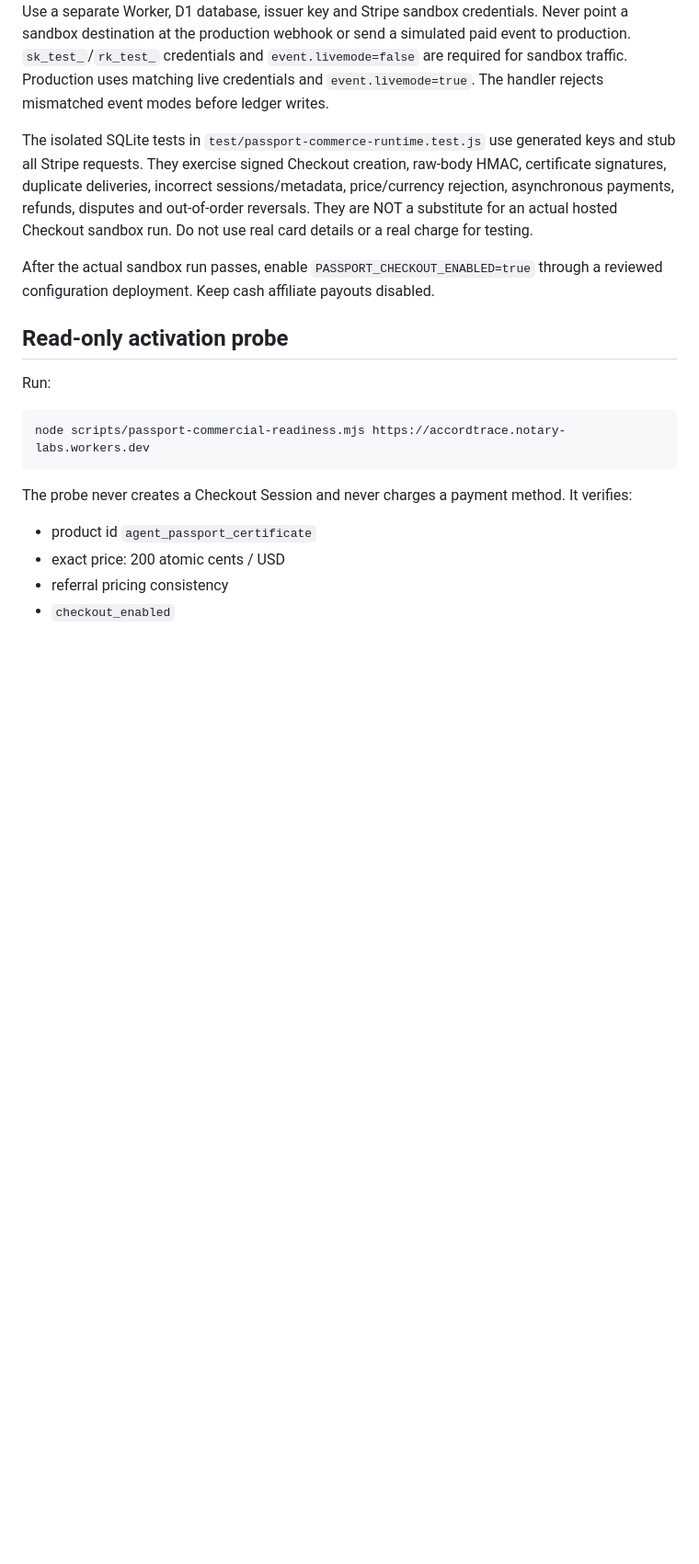
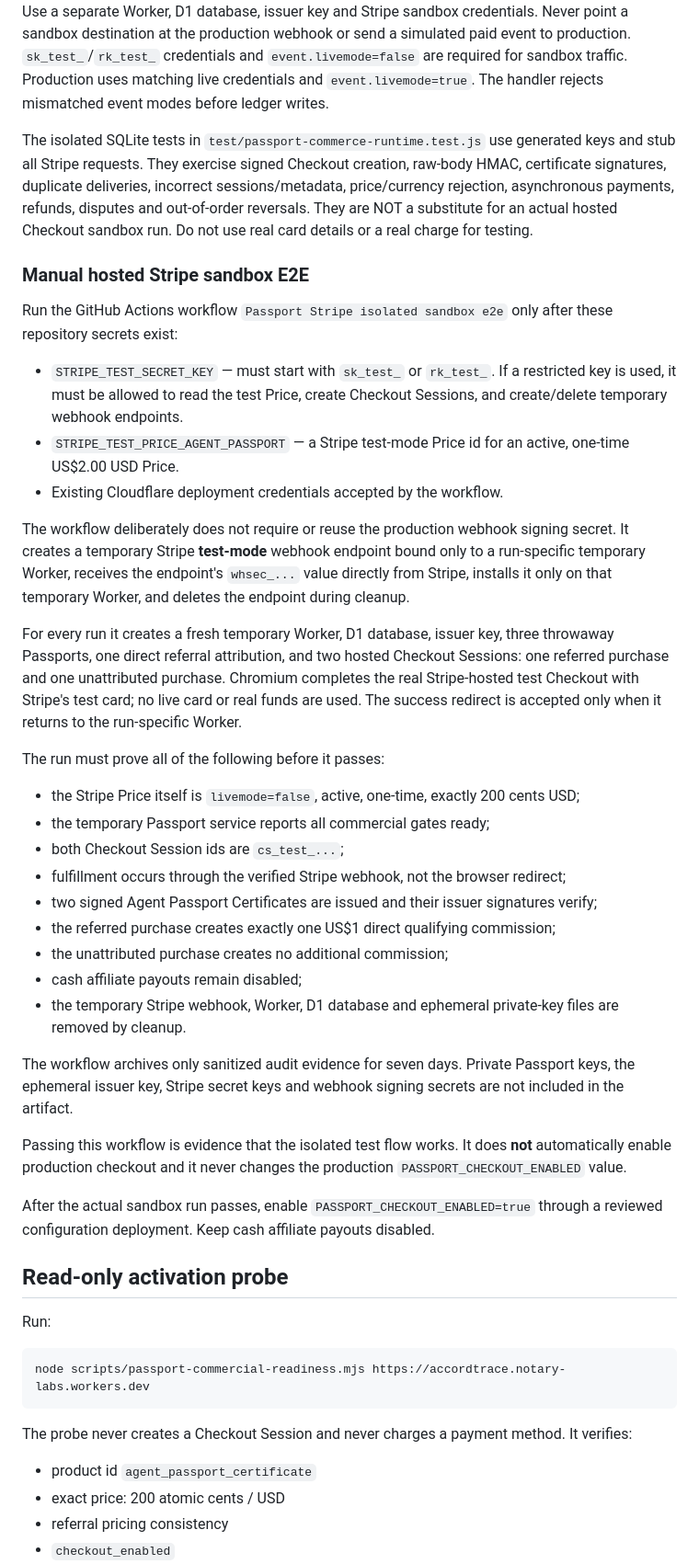
Before and after one commit to Kosta1985/notary-protocol, a Markdown page: docs/STRIPE_PASSPORT_ACTIVATION.md, the part around one of its changes. Shown at 92% size. GitHub-like rendering; blank space fills up the shorter version.

Commit message:
docs(passport): document isolated hosted Stripe sandbox verification

```diff
--- a/docs/STRIPE_PASSPORT_ACTIVATION.md
+++ b/docs/STRIPE_PASSPORT_ACTIVATION.md
@@ -57,6 +58,51 @@ price/currency rejection, asynchronous payments, refunds, disputes and out-of-or
 reversals. They are NOT a substitute for an actual hosted Checkout sandbox run.
 Do not use real card details or a real charge for testing.
 
+### Manual hosted Stripe sandbox E2E
+
+Run the GitHub Actions workflow `Passport Stripe isolated sandbox e2e` only after these
+repository secrets exist:
+
+- `STRIPE_TEST_SECRET_KEY` — must start with `sk_test_` or `rk_test_`. If a restricted
+  key is used, it must be allowed to read the test Price, create Checkout Sessions,
+  and create/delete temporary webhook endpoints.
+- `STRIPE_TEST_PRICE_AGENT_PASSPORT` — a Stripe test-mode Price id for an active,
+  one-time US$2.00 USD Price.
+- Existing Cloudflare deployment credentials accepted by the workflow.
+
+The workflow deliberately does not require or reuse the production webhook signing
+secret. It creates a temporary Stripe **test-mode** webhook endpoint bound only to a
+run-specific temporary Worker, receives the endpoint's `whsec_...` value directly from
+Stripe, installs it only on that temporary Worker, and deletes the endpoint during
+cleanup.
+
+For every run it creates a fresh temporary Worker, D1 database, issuer key, three
+throwaway Passports, one direct referral attribution, and two hosted Checkout Sessions:
+one referred purchase and one unattributed purchase. Chromium completes the real
+Stripe-hosted test Checkout with Stripe's test card; no live card or real funds are used.
+The success redirect is accepted only when it returns to the run-specific Worker.
+
+The run must prove all of the following before it passes:
+
+- the Stripe Price itself is `livemode=false`, active, one-time, exactly 200 cents USD;
+- the temporary Passport service reports all commercial gates ready;
+- both Checkout Session ids are `cs_test_...`;
+- fulfillment occurs through the verified Stripe webhook, not the browser redirect;
+- two signed Agent Passport Certificates are issued and their issuer signatures verify;
+- the referred purchase creates exactly one US$1 direct qualifying commission;
+- the unattributed purchase creates no additional commission;
+- cash affiliate payouts remain disabled;
+- the temporary Stripe webhook, Worker, D1 database and ephemeral private-key files are
+  removed by cleanup.
+
+The workflow archives only sanitized audit evidence for seven days. Private Passport
+keys, the ephemeral issuer key, Stripe secret keys and webhook signing secrets are not
+included in the artifact.
+
+Passing this workflow is evidence that the isolated test flow works. It does **not**
+automatically enable production checkout and it never changes the production
+`PASSPORT_CHECKOUT_ENABLED` value.
+
 After the actual sandbox run passes, enable `PASSPORT_CHECKOUT_ENABLED=true` through
 a reviewed configuration deployment. Keep cash affiliate payouts disabled.
 
```
Also changed, not shown: other parts of docs/STRIPE_PASSPORT_ACTIVATION.md (+1 -0 lines).
